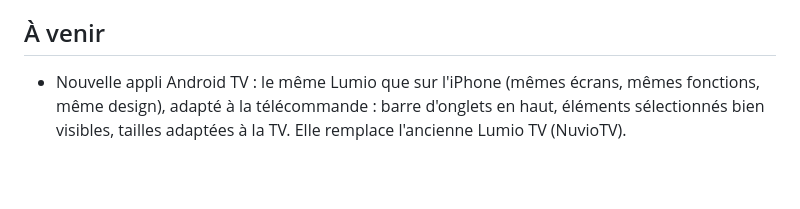
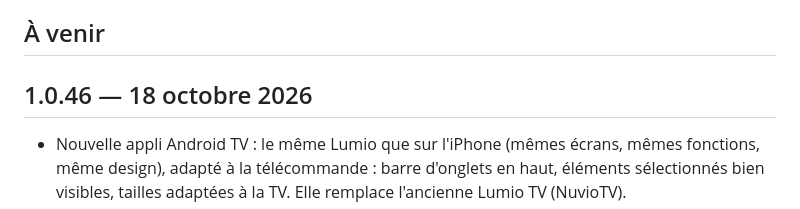
Before and after one commit to nono7444/lumio, a Markdown page: CHANGELOG.md, the part around the change. GitHub-like rendering; blank space fills up the shorter version.

Commit message:
Notes de version 1.0.46 [skip ci]

```diff
--- a/CHANGELOG.md
+++ b/CHANGELOG.md
@@ -5,6 +5,8 @@ Les nouveautés en préparation s'écrivent sous « À venir » : à la publicat
 automatiquement avec le numéro de version et la date, et sert de notes dans l'appli, dans FlareStore et sur la Release GitHub.
 
 ## À venir
+
+## 1.0.46 — 18 octobre 2026
 
 - Nouvelle appli Android TV : le même Lumio que sur l'iPhone (mêmes écrans, mêmes fonctions, même design), adapté à la télécommande : barre d'onglets en haut, éléments sélectionnés bien visibles, tailles adaptées à la TV. Elle remplace l'ancienne Lumio TV (NuvioTV).
 - TV : connexion sans clavier. La TV affiche un code, on le valide sur le téléphone (Profil → Connecter une TV).
```
